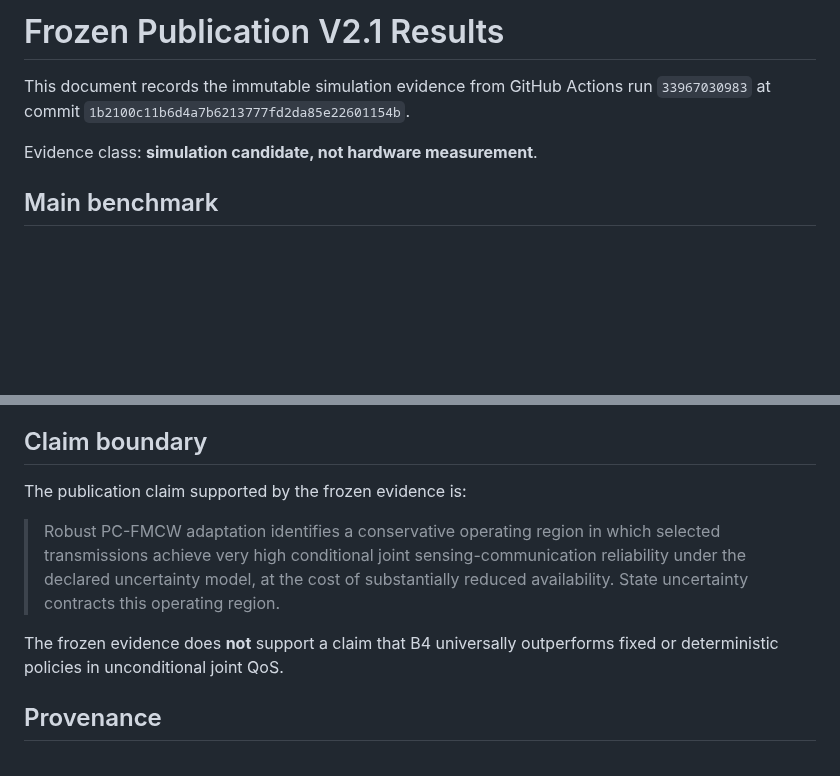
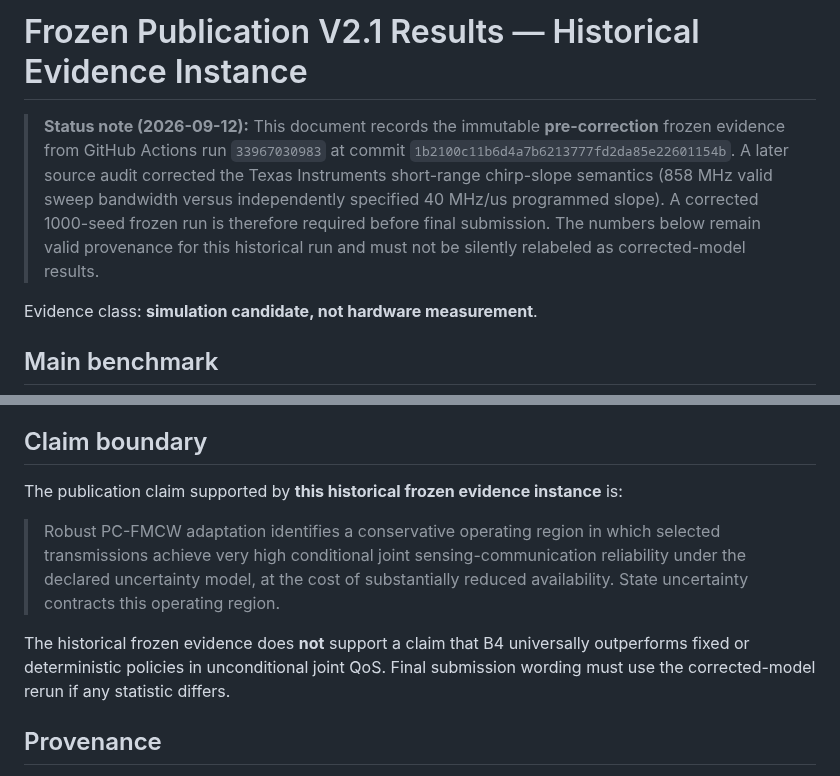
Before and after one commit to panagiotagrosdouli/adaptive-pc-fmcw-isac, a Markdown page: docs/PUBLICATION_V2_1_RESULTS.md, 2 parts joined by grey strips. Rendered like a GitHub page; blank space fills up the shorter version.

Commit message:
docs: label frozen results as historical pre-correction evidence

```diff
--- a/docs/PUBLICATION_V2_1_RESULTS.md
+++ b/docs/PUBLICATION_V2_1_RESULTS.md
@@ -1,6 +1,6 @@
-# Frozen Publication V2.1 Results
+# Frozen Publication V2.1 Results — Historical Evidence Instance
 
-This document records the immutable simulation evidence from GitHub Actions run `33967030983` at commit `1b2100c11b6d4a7b6213777fd2da85e22601154b`.
+> **Status note (2026-09-12):** This document records the immutable **pre-correction** frozen evidence from GitHub Actions run `33967030983` at commit `1b2100c11b6d4a7b6213777fd2da85e22601154b`. A later source audit corrected the Texas Instruments short-range chirp-slope semantics (858 MHz valid sweep bandwidth versus independently specified 40 MHz/us programmed slope). A corrected 1000-seed frozen run is therefore required before final submission. The numbers below remain valid provenance for this historical run and must not be silently relabeled as corrected-model results.
 
 Evidence class: **simulation candidate, not hardware measurement**.
 
@@ -58,11 +58,11 @@ The normalized resource cost is an experiment-defined dimensionless design metri
 
 ## Claim boundary
 
-The publication claim supported by the frozen evidence is:
+The publication claim supported by **this historical frozen evidence instance** is:
 
 > Robust PC-FMCW adaptation identifies a conservative operating region in which selected transmissions achieve very high conditional joint sensing-communication reliability under the declared uncertainty model, at the cost of substantially reduced availability. State uncertainty contracts this operating region.
 
-The frozen evidence does **not** support a claim that B4 universally outperforms fixed or deterministic policies in unconditional joint QoS.
+The historical frozen evidence does **not** support a claim that B4 universally outperforms fixed or deterministic policies in unconditional joint QoS. Final submission wording must use the corrected-model rerun if any statistic differs.
 
 ## Provenance
 
```
